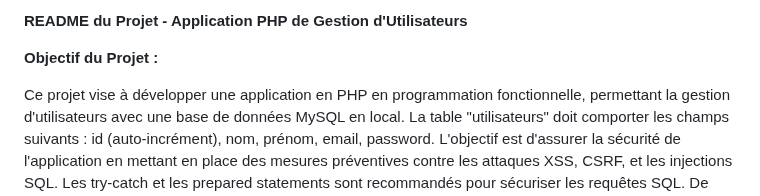
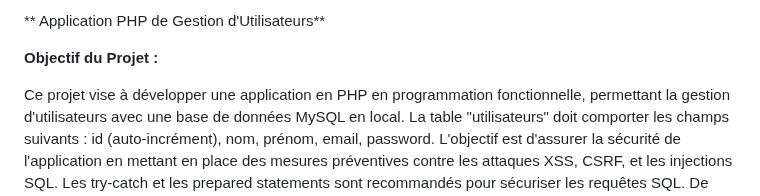
Before and after one commit to yugmerabtene/ESIEA-FISE-WEB-2024, a Markdown page: webApp-FUNC-TP-02.md, the part around the change. Rendered like a GitHub page.

```diff
--- a/webApp-FUNC-TP-02.md
+++ b/webApp-FUNC-TP-02.md
@@ -1,4 +1,4 @@
-**README du Projet - Application PHP de Gestion d'Utilisateurs**
+** Application PHP de Gestion d'Utilisateurs**
 
 **Objectif du Projet :**
 
```
